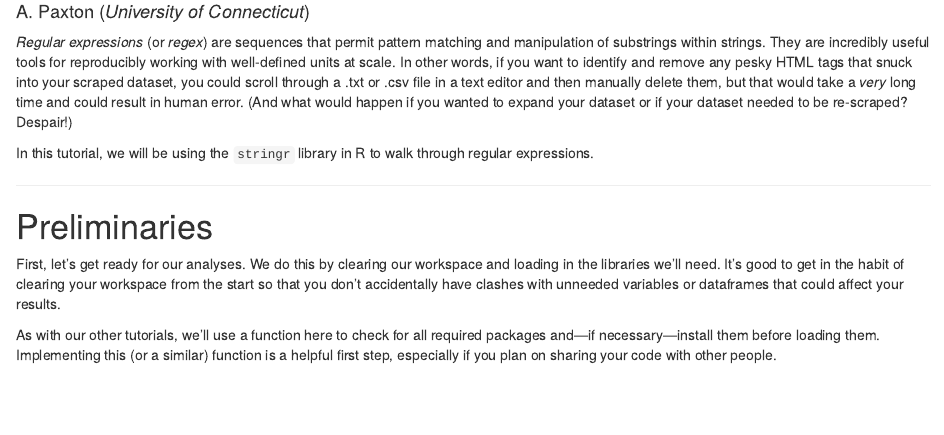
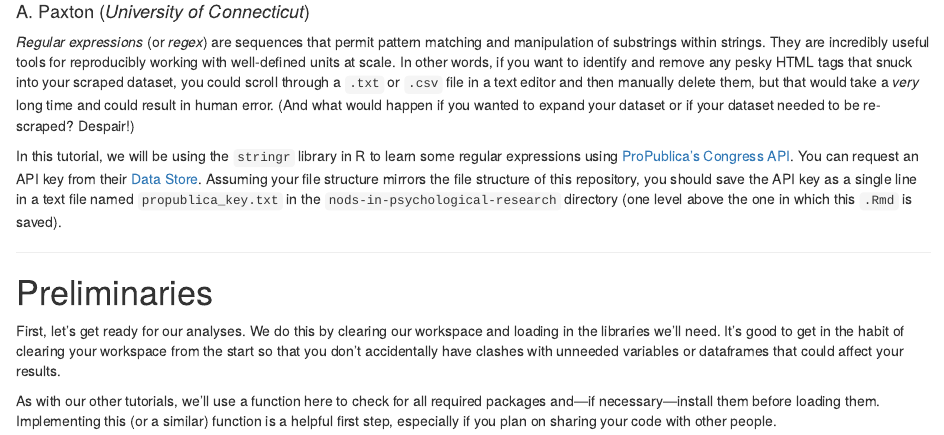
Before and after one commit to a-paxton/nods-in-psychological-research, an R Markdown document (data_processing/regular_expressions-psyc_5570.Rmd): the page in a window 1100 px wide, from 70 px down. Rendered offline with R 4.5, knitr and Pandoc, with nearby package versions.

Commit message:
Expand explanation about tutorial

```diff
--- a/data_processing/regular_expressions-psyc_5570.Rmd
+++ b/data_processing/regular_expressions-psyc_5570.Rmd
@@ -10,13 +10,20 @@ output:
 and manipulation of substrings within strings. They are incredibly useful tools
 for reproducibly working with well-defined units at scale. In other words, if
 you want to identify and remove any pesky HTML tags that snuck into your scraped
-dataset, you could scroll through a .txt or .csv file in a text editor and then
+dataset, you could scroll through a `.txt` or `.csv` file in a text editor and then
 manually delete them, but that would take a *very* long time and could result in
 human error. (And what would happen if you wanted to expand your dataset or if
 your dataset needed to be re-scraped? Despair!)
 
-In this tutorial, we will be using the `stringr` library in R to walk through
-regular expressions.
+In this tutorial, we will be using the `stringr` library in R to learn some
+regular expressions using [ProPublica's Congress
+API](https://projects.propublica.org/api-docs/congress-api/). You can request an
+API key from their [Data
+Store](https://www.propublica.org/datastore/apirequest). Assuming your file
+structure mirrors the file structure of this repository, you should save the API
+key as a single line in a text file named `propublica_key.txt` in the
+`nods-in-psychological-research` directory (one level above the one in which
+this `.Rmd` is saved).
 
 ***
 
```
